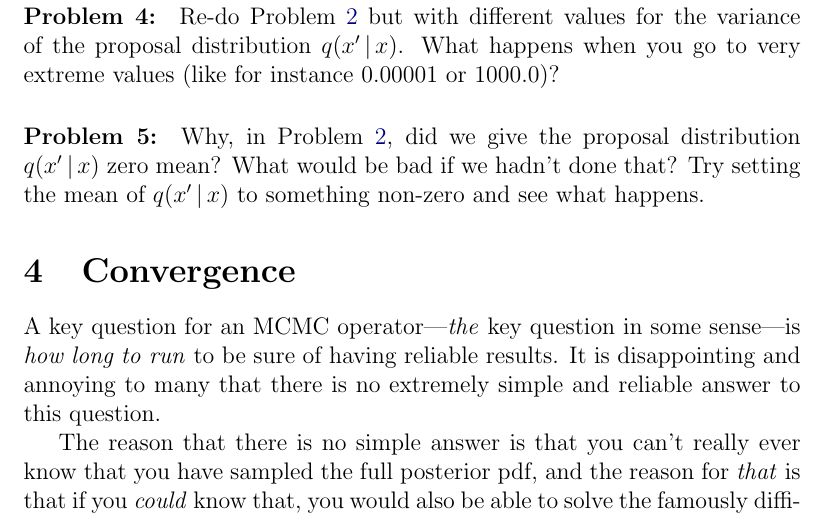
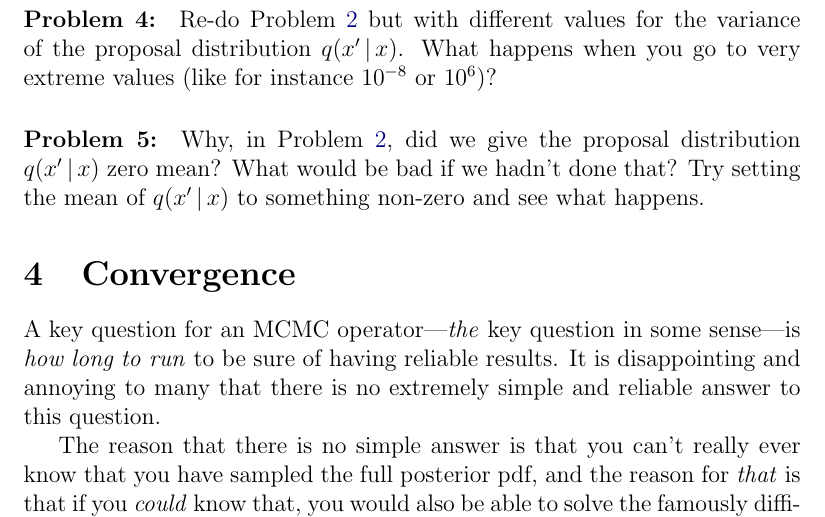
Before and after one commit to davidwhogg/mcmc, a LaTeX paper (mcmc.tex): part of page 10 of 39, cut so that both start at the same text. Compiled offline with pdfLaTeX.

Commit message:
problemtweaks

```diff
--- a/mcmc.tex
+++ b/mcmc.tex
@@ -598,7 +598,7 @@ What change did you have to make to the initialization, and why?
 Re-do \problemname~\ref{prob:firstMH} but with different values for
 the variance of the proposal distribution $q(x'\given x)$.
 What happens when you go to very extreme values (like for instance
-$0.00001$ or $1000.0$)?
+$10^{-8}$ or $10^6$)?
 \end{problem}
 
 \begin{problem}
```
